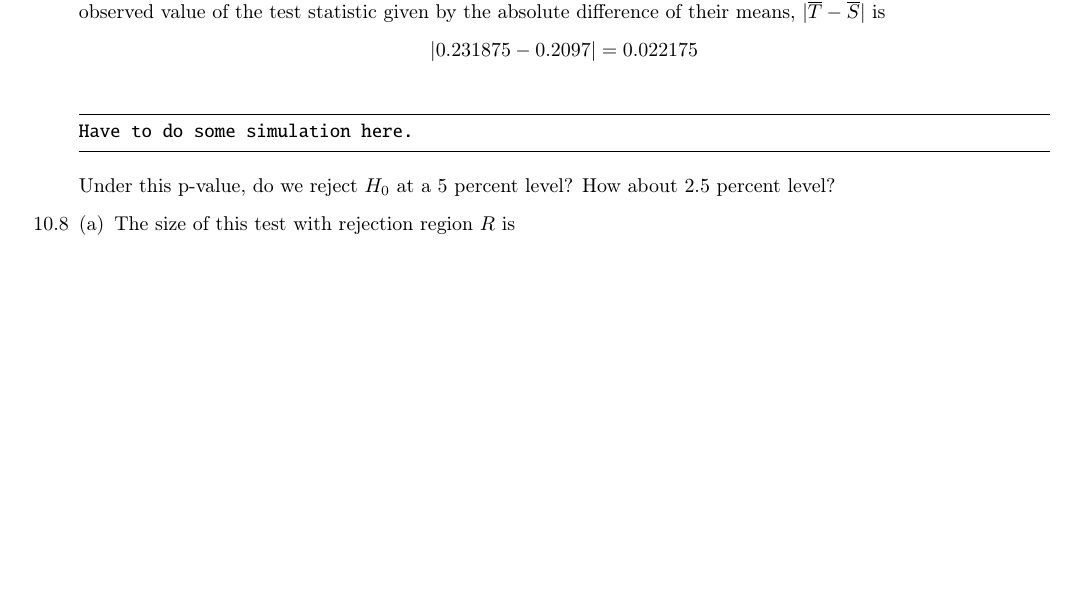
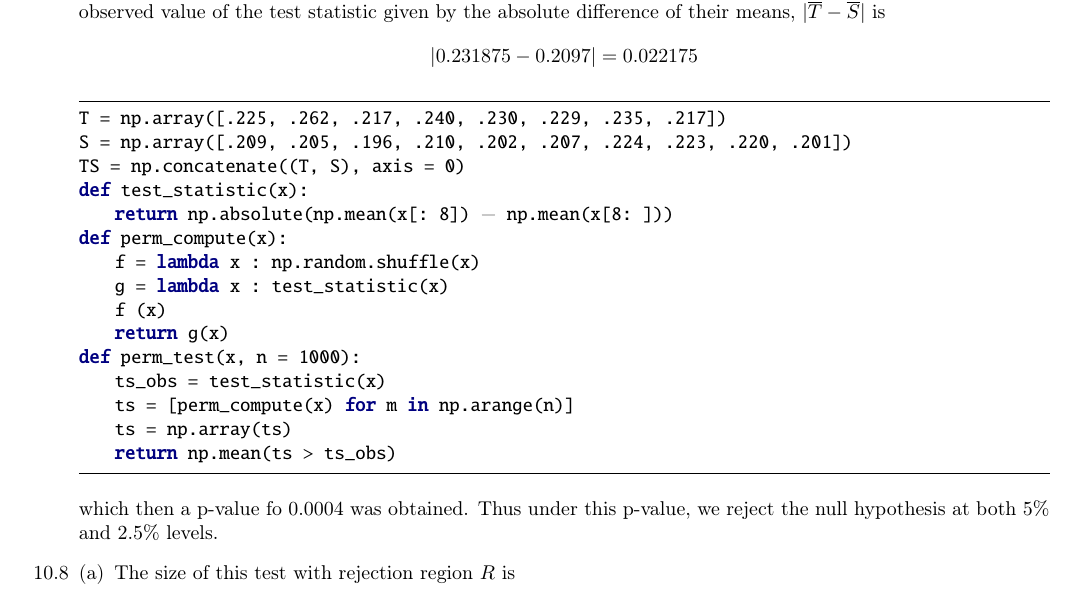
Before and after one commit to zunction/HomeworkTeX, a LaTeX problem sheet (Statistics/hw3.tex): part of page 1 of 5, cut so that both start at the same text, the shorter picture padded with empty space. Compiled offline with pdfLaTeX.

Commit message:
i think i finished hw3 phew

```diff
--- a/Statistics/hw3.tex
+++ b/Statistics/hw3.tex
@@ -144,10 +144,28 @@ Let $H_0: F_T = F_S$ and $H_1: F_T \neq F_S$, where the subscripts denote Twain
 \begin{align*}
 |0.231875 - 0.2097 |=0.022175
 \end{align*}
+
+
 \begin{python}
-Have to do some simulation here.
+T = np.array([.225, .262, .217, .240, .230, .229, .235, .217])
+S = np.array([.209, .205, .196, .210, .202, .207, .224, .223, .220, .201])
+TS = np.concatenate((T, S), axis = 0)
+def test_statistic(x):
+    return np.absolute(np.mean(x[: 8]) - np.mean(x[8: ]))
+def perm_compute(x):
+    f = lambda x : np.random.shuffle(x)
+    g = lambda x : test_statistic(x)
+    f (x)
+    return g(x)
+def perm_test(x, n = 1000):
+    ts_obs = test_statistic(x)
+    ts = [perm_compute(x) for m in np.arange(n)]
+    ts = np.array(ts)
+    return np.mean(ts > ts_obs)
 \end{python}
-Under this p-value, do we reject $H_0$ at a 5 percent level? How about 2.5 percent level?
+which then a p-value fo 0.0004 was obtained. Thus under this p-value, we reject the null hypothesis at both 5\% and 2.5\% levels.
+
+
 \item[10.8]
 \begin{enumerate}[(a)]
 \item The size of this test with rejection region $R$ is
```
Also changed, not shown: Statistics/hw3.pdf, 1 other file.
